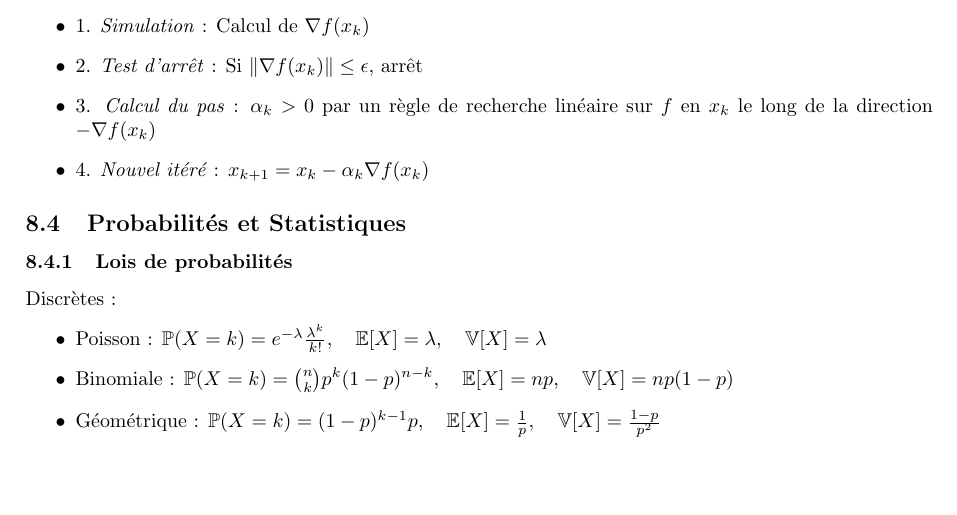
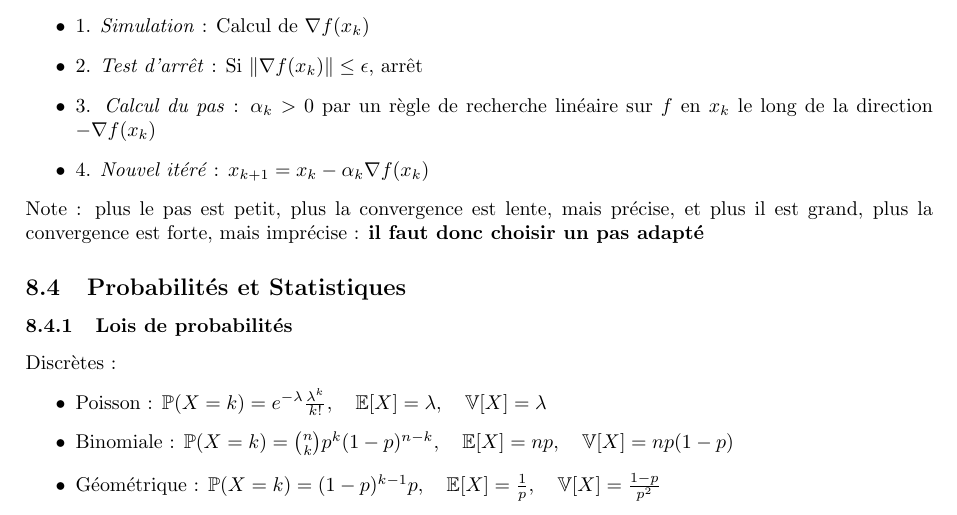
Before and after one commit to HugoDemaret/SWERC2022, a LaTeX document (book/notebook/tex_code/main.tex): part of page 23 of 26, cut so that both start at the same text, the shorter picture padded with empty space. The pictures show the PDF file book/notebook/tex_code/main.pdf that the author committed with the source.

```diff
--- a/book/notebook/tex_code/main.tex
+++ b/book/notebook/tex_code/main.tex
@@ -318,6 +318,7 @@
                 le long de la direction $-\nabla f(x_k)$
                 \item 4. \textit{Nouvel itéré} : $x_{k+1} = x_k - \alpha_k \nabla f(x_k)$
             \end{itemize}
+            Note : plus le pas est petit, plus la convergence est lente, mais précise, et plus il est grand, plus la convergence est forte, mais imprécise : \textbf{il faut donc choisir un pas adapté}
         \subsection{Probabilités et Statistiques}
             \subsubsection{Lois de probabilités}
             Discrètes :
```
Also changed, not shown: book/notebook/tex_code/main.pdf, 3 other files.
